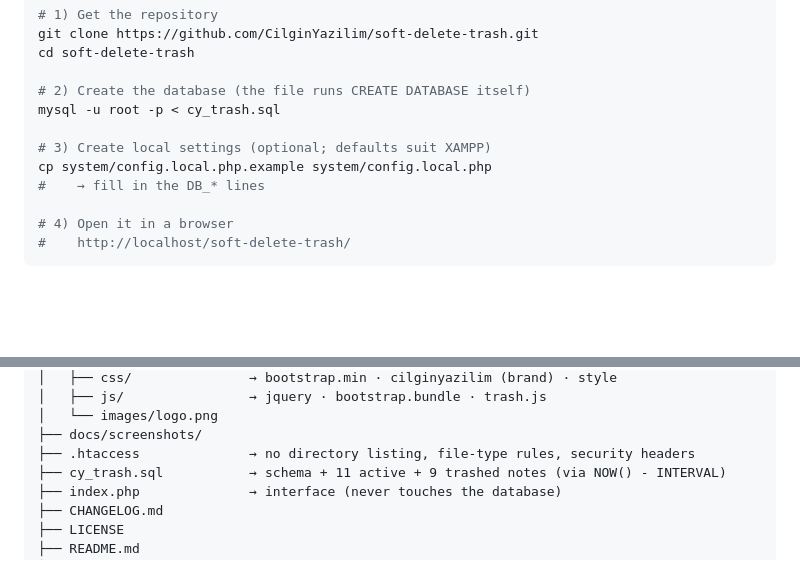
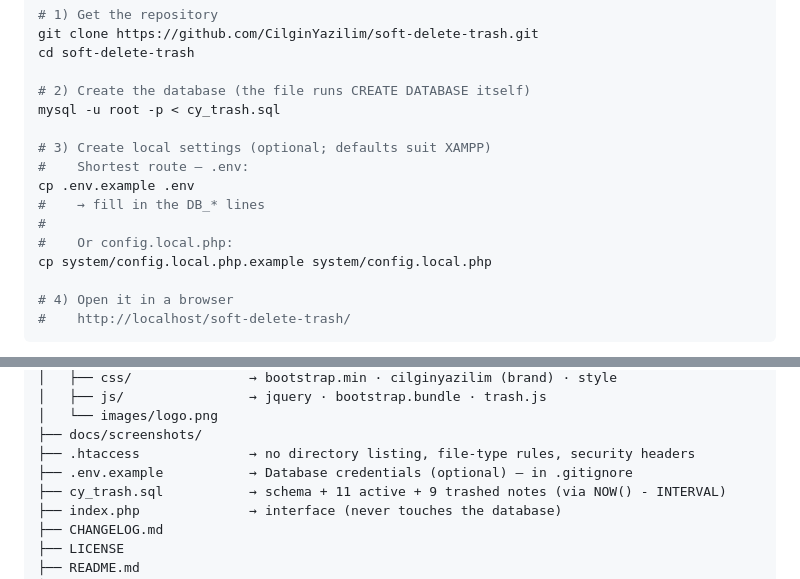
Before and after one commit to CilginYazilim/soft-delete-trash, a Markdown page: README.en.md, 2 parts joined by grey strips. GitHub-like rendering; blank space fills up the shorter version.

```diff
--- a/README.en.md
+++ b/README.en.md
@@ -333,8 +333,12 @@ cd soft-delete-trash
 mysql -u root -p < cy_trash.sql
 
 # 3) Create local settings (optional; defaults suit XAMPP)
+#    Shortest route — .env:
+cp .env.example .env
+#    → fill in the DB_* lines
+#
+#    Or config.local.php:
 cp system/config.local.php.example system/config.local.php
-#    → fill in the DB_* lines
 
 # 4) Open it in a browser
 #    http://localhost/soft-delete-trash/
@@ -511,6 +515,7 @@ Other examples built on the same pattern: [cilginyazilim.com/kutuphane](https://
 │   └── images/logo.png
 ├── docs/screenshots/
 ├── .htaccess              → no directory listing, file-type rules, security headers
+├── .env.example           → Database credentials (optional) — in .gitignore
 ├── cy_trash.sql           → schema + 11 active + 9 trashed notes (via NOW() - INTERVAL)
 ├── index.php              → interface (never touches the database)
 ├── CHANGELOG.md
```
Also changed, not shown: CHANGELOG.md (+8 -0 lines), README.md (+6 -1 lines).
